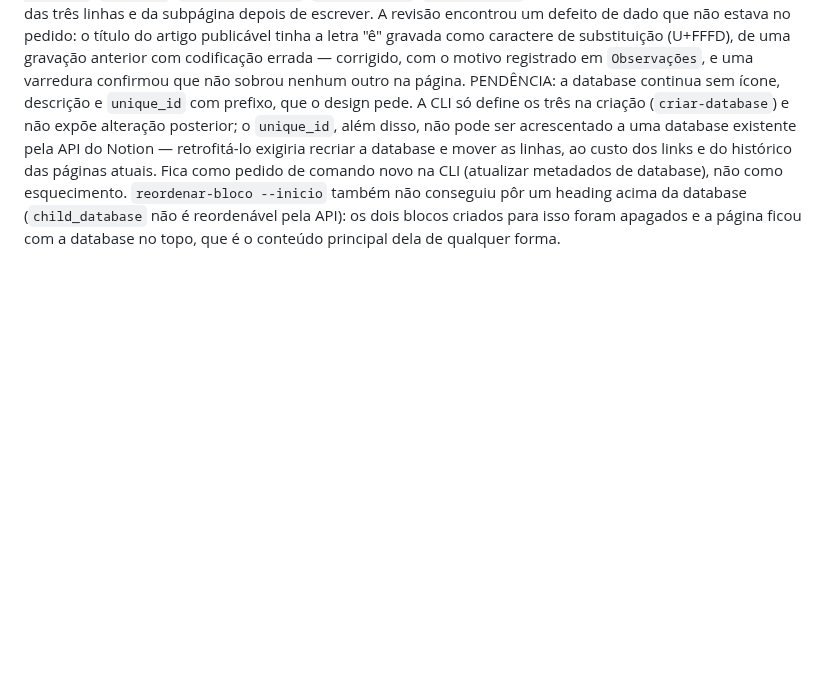
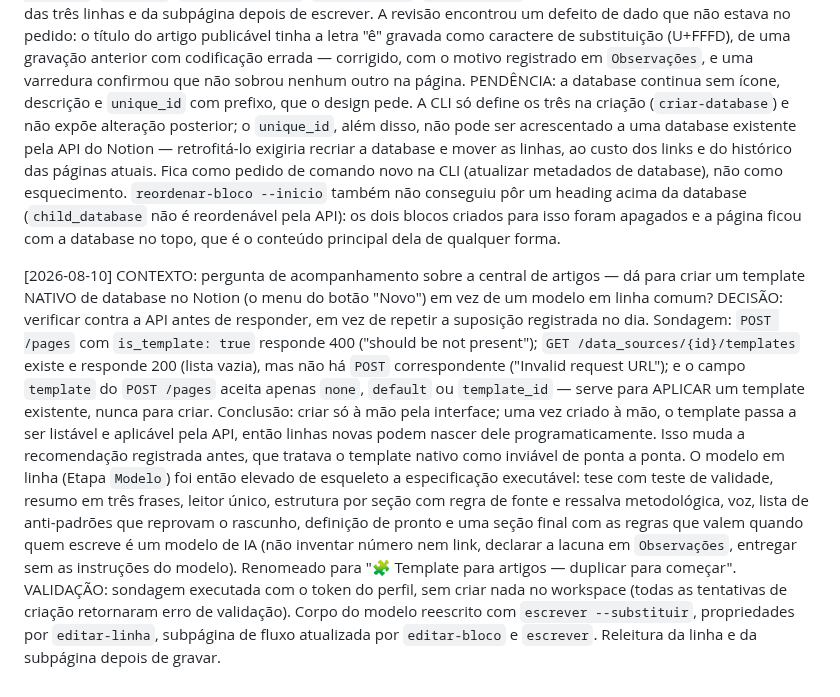
Before and after one commit to Felipe-Alcantara/Automa-es-do-Notion, a Markdown page: IA.md, the part around the change. GitHub-like rendering; blank space fills up the shorter version.

Commit message:
docs: registra o limite real da API de templates de database do Notion
Sondagem contra a API: is_template é rejeitado, /data_sources/{id}/templates
só lê, e o campo template do POST /pages aplica um template existente em vez
de criar. Criar só à mão — mas, criado à mão, ele vira aplicável pela API,
o que muda a recomendação registrada antes.

O modelo em linha virou especificação executável de artigo, com seção
própria para quando quem escreve é um modelo de IA.

Co-Authored-By: Claude Opus 5 <noreply@anthropic.com>

```diff
--- a/IA.md
+++ b/IA.md
@@ -434,3 +434,24 @@ como esquecimento. `reordenar-bloco --inicio` também não conseguiu pôr um hea
 database (`child_database` não é reordenável pela API): os dois blocos criados para isso foram
 apagados e a página ficou com a database no topo, que é o conteúdo principal dela de qualquer
 forma.
+
+[2026-08-10] CONTEXTO: pergunta de acompanhamento sobre a central de artigos — dá para criar um
+template NATIVO de database no Notion (o menu do botão "Novo") em vez de um modelo em linha comum?
+DECISÃO: verificar contra a API antes de responder, em vez de repetir a suposição registrada no
+dia. Sondagem: `POST /pages` com `is_template: true` responde 400 ("should be not present");
+`GET /data_sources/{id}/templates` existe e responde 200 (lista vazia), mas não há `POST`
+correspondente ("Invalid request URL"); e o campo `template` do `POST /pages` aceita apenas
+`none`, `default` ou `template_id` — serve para APLICAR um template existente, nunca para criar.
+Conclusão: criar só à mão pela interface; uma vez criado à mão, o template passa a ser listável e
+aplicável pela API, então linhas novas podem nascer dele programaticamente. Isso muda a
+recomendação registrada antes, que tratava o template nativo como inviável de ponta a ponta.
+O modelo em linha (Etapa `Modelo`) foi então elevado de esqueleto a especificação executável:
+tese com teste de validade, resumo em três frases, leitor único, estrutura por seção com regra de
+fonte e ressalva metodológica, voz, lista de anti-padrões que reprovam o rascunho, definição de
+pronto e uma seção final com as regras que valem quando quem escreve é um modelo de IA
+(não inventar número nem link, declarar a lacuna em `Observações`, entregar sem as instruções do
+modelo). Renomeado para "🧩 Template para artigos — duplicar para começar".
+VALIDAÇÃO: sondagem executada com o token do perfil, sem criar nada no workspace (todas as
+tentativas de criação retornaram erro de validação). Corpo do modelo reescrito com
+`escrever --substituir`, propriedades por `editar-linha`, subpágina de fluxo atualizada por
+`editar-bloco` e `escrever`. Releitura da linha e da subpágina depois de gravar.
```
